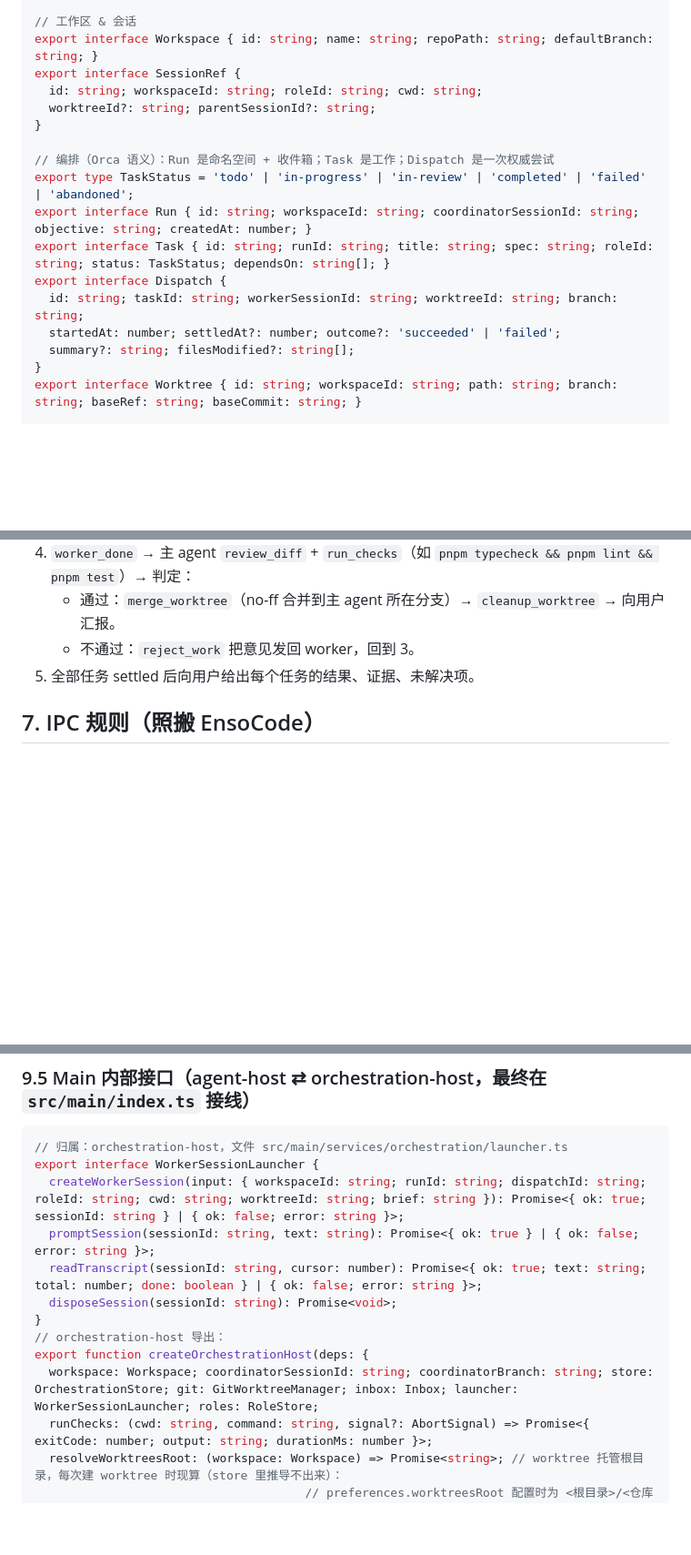
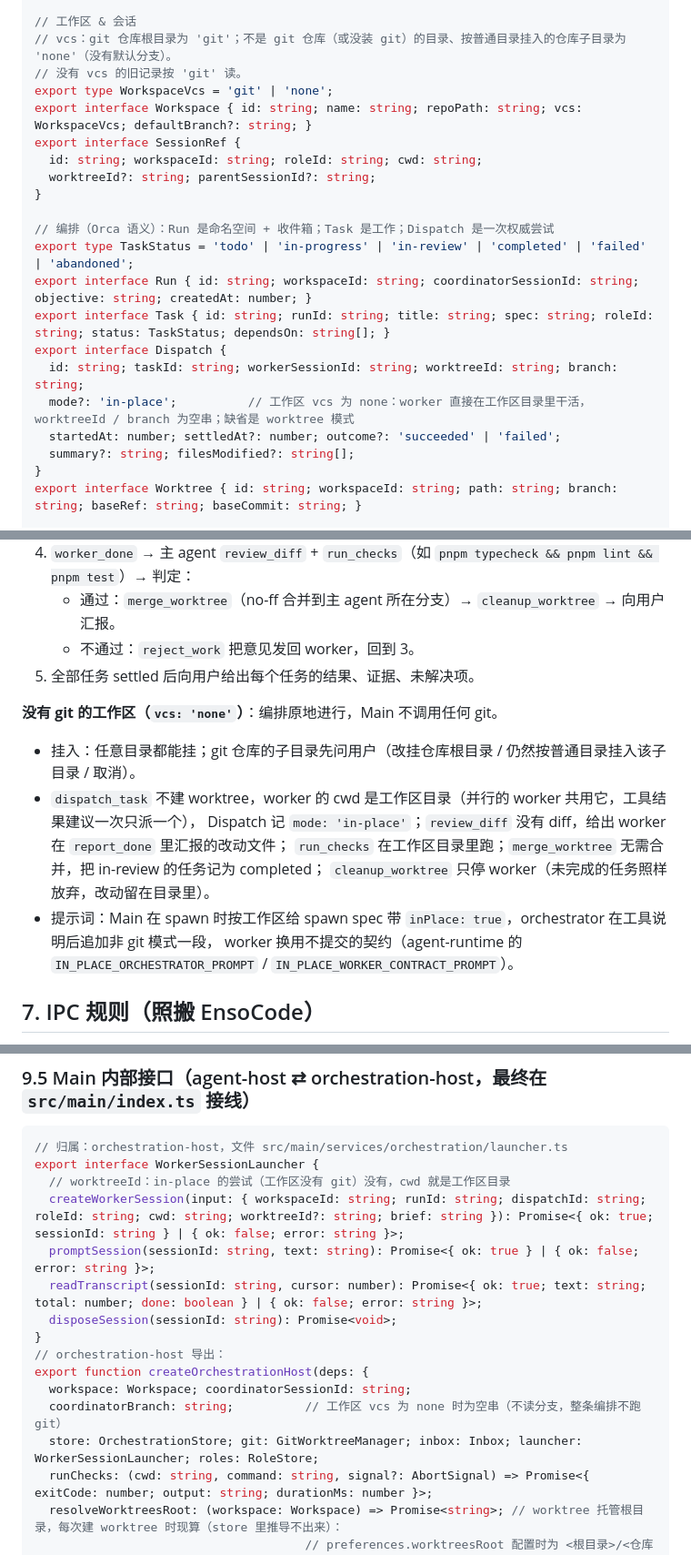
Before and after one commit to LAIJiangFeng/fynvra, a Markdown page: docs/ARCHITECTURE.md, 3 parts joined by grey strips. Shown at 91% size. Rendered like a GitHub page; blank space fills up the shorter version.

Commit message:
docs: ARCHITECTURE contract for workspaces without git
ARCHITECTURE.md asks for contract changes to be written there first. Records
what Task 28 changed: Workspace.vcs (git | none) with an optional default
branch, Dispatch.mode 'in-place', the in-place behavior of each orchestration
tool, the inPlace flag from Main's spawn spec to createRoleSession, the
optional worktreeId of WorkerSessionLauncher and the empty coordinator branch.

Outside the task card's file list and independent of the code; it can be
dropped on its own if it conflicts.

Co-Authored-By: Claude Opus 5.5 <noreply@anthropic.com>

````diff
--- a/docs/ARCHITECTURE.md
+++ b/docs/ARCHITECTURE.md
@@ -70,7 +70,10 @@ export interface Role {
 }
 
 // 工作区 & 会话
-export interface Workspace { id: string; name: string; repoPath: string; defaultBranch: string; }
+// vcs：git 仓库根目录为 'git'；不是 git 仓库（或没装 git）的目录、按普通目录挂入的仓库子目录为 'none'（没有默认分支）。
+// 没有 vcs 的旧记录按 'git' 读。
+export type WorkspaceVcs = 'git' | 'none';
+export interface Workspace { id: string; name: string; repoPath: string; vcs: WorkspaceVcs; defaultBranch?: string; }
 export interface SessionRef {
   id: string; workspaceId: string; roleId: string; cwd: string;
   worktreeId?: string; parentSessionId?: string;
@@ -82,6 +85,7 @@ export interface Run { id: string; workspaceId: string; coordinatorSessionId: st
 export interface Task { id: string; runId: string; title: string; spec: string; roleId: string; status: TaskStatus; dependsOn: string[]; }
 export interface Dispatch {
   id: string; taskId: string; workerSessionId: string; worktreeId: string; branch: string;
+  mode?: 'in-place';          // 工作区 vcs 为 none：worker 直接在工作区目录里干活，worktreeId / branch 为空串；缺省是 worktree 模式
   startedAt: number; settledAt?: number; outcome?: 'succeeded' | 'failed';
   summary?: string; filesModified?: string[];
 }
@@ -155,6 +160,15 @@ export interface Message {
    - 通过：`merge_worktree`（no-ff 合并到主 agent 所在分支）→ `cleanup_worktree` → 向用户汇报。
    - 不通过：`reject_work` 把意见发回 worker，回到 3。
 5. 全部任务 settled 后向用户给出每个任务的结果、证据、未解决项。
+
+**没有 git 的工作区（`vcs: 'none'`）**：编排原地进行，Main 不调用任何 git。
+- 挂入：任意目录都能挂；git 仓库的子目录先问用户（改挂仓库根目录 / 仍然按普通目录挂入该子目录 / 取消）。
+- `dispatch_task` 不建 worktree，worker 的 cwd 是工作区目录（并行的 worker 共用它，工具结果建议一次只派一个），
+  Dispatch 记 `mode: 'in-place'`；`review_diff` 没有 diff，给出 worker 在 `report_done` 里汇报的改动文件；
+  `run_checks` 在工作区目录里跑；`merge_worktree` 无需合并，把 in-review 的任务记为 completed；
+  `cleanup_worktree` 只停 worker（未完成的任务照样放弃，改动留在目录里）。
+- 提示词：Main 在 spawn 时按工作区给 spawn spec 带 `inPlace: true`，orchestrator 在工具说明后追加非 git 模式一段，
+  worker 换用不提交的契约（agent-runtime 的 `IN_PLACE_ORCHESTRATOR_PROMPT` / `IN_PLACE_WORKER_CONTRACT_PROMPT`）。
 
 ## 7. IPC 规则（照搬 EnsoCode）
 
@@ -271,14 +285,17 @@ export interface OrchestrationApi {
 ```ts
 // 归属：orchestration-host，文件 src/main/services/orchestration/launcher.ts
 export interface WorkerSessionLauncher {
-  createWorkerSession(input: { workspaceId: string; runId: string; dispatchId: string; roleId: string; cwd: string; worktreeId: string; brief: string }): Promise<{ ok: true; sessionId: string } | { ok: false; error: string }>;
+  // worktreeId：in-place 的尝试（工作区没有 git）没有，cwd 就是工作区目录
+  createWorkerSession(input: { workspaceId: string; runId: string; dispatchId: string; roleId: string; cwd: string; worktreeId?: string; brief: string }): Promise<{ ok: true; sessionId: string } | { ok: false; error: string }>;
   promptSession(sessionId: string, text: string): Promise<{ ok: true } | { ok: false; error: string }>;
   readTranscript(sessionId: string, cursor: number): Promise<{ ok: true; text: string; total: number; done: boolean } | { ok: false; error: string }>;
   disposeSession(sessionId: string): Promise<void>;
 }
 // orchestration-host 导出：
 export function createOrchestrationHost(deps: {
-  workspace: Workspace; coordinatorSessionId: string; coordinatorBranch: string; store: OrchestrationStore; git: GitWorktreeManager; inbox: Inbox; launcher: WorkerSessionLauncher; roles: RoleStore;
+  workspace: Workspace; coordinatorSessionId: string;
+  coordinatorBranch: string;          // 工作区 vcs 为 none 时为空串（不读分支，整条编排不跑 git）
+  store: OrchestrationStore; git: GitWorktreeManager; inbox: Inbox; launcher: WorkerSessionLauncher; roles: RoleStore;
   runChecks: (cwd: string, command: string, signal?: AbortSignal) => Promise<{ exitCode: number; output: string; durationMs: number }>;
   resolveWorktreesRoot: (workspace: Workspace) => Promise<string>; // worktree 托管根目录，每次建 worktree 时现算（store 里推导不出来）：
                                       // preferences.worktreesRoot 配置时为 <根目录>/<仓库目录名>，否则仓库同级的 <仓库目录名>-worktrees，
````
Also changed, not shown: other parts of docs/ARCHITECTURE.md (+1 -0 lines).
